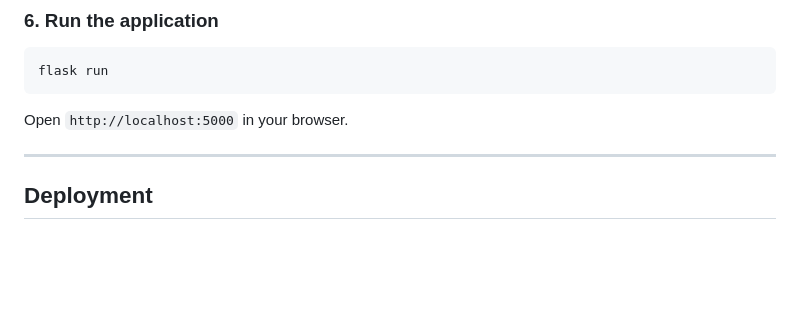
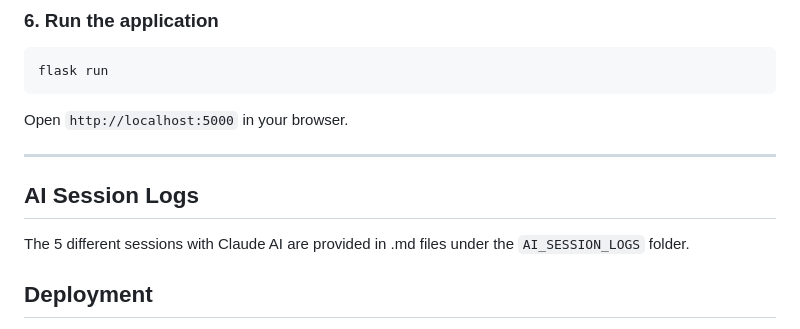
Before and after one commit to SomdattaNag/Business_Query_System, a Markdown page: README.md, the part around the change. Rendered like a GitHub page; blank space fills up the shorter version.

Commit message:
Add AI session logs information to README
Added section for AI session logs in README.

```diff
--- a/README.md
+++ b/README.md
@@ -356,7 +356,8 @@ flask run
 Open `http://localhost:5000` in your browser.
 
 ---
-
+## AI Session Logs
+The 5 different sessions with Claude AI are provided in .md files under the `AI_SESSION_LOGS` folder.
 ## Deployment
 
 The application is configured for deployment on [Railway](https://railway.app). Ensure the following environment variables are set in your Railway project settings:
```
